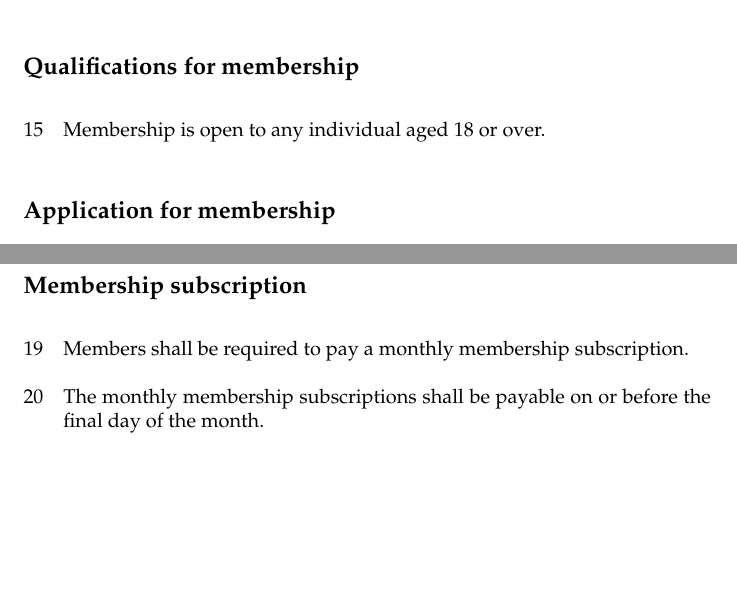
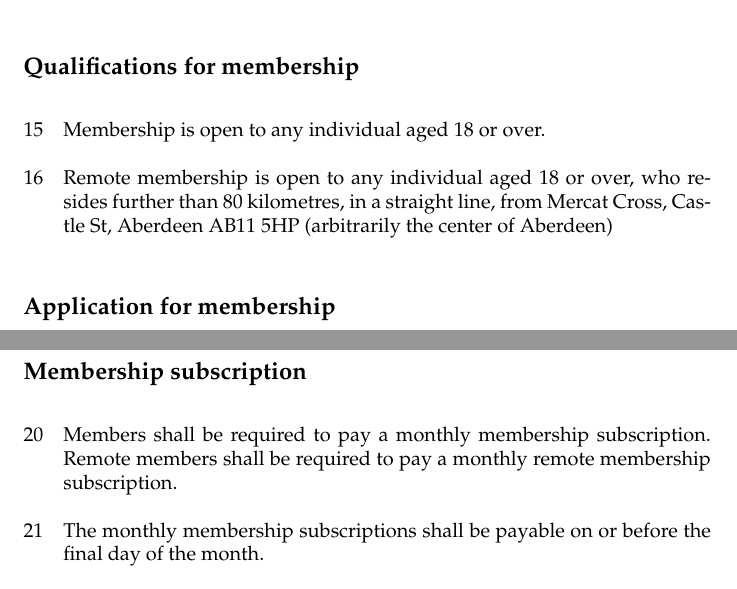
Before and after one commit to hackerdeen/articles, a LaTeX document (hacklab_articles.tex): two parts of page 5 of 19, joined at a grey line, cut so that both start at the same text, the shorter picture padded with empty space. Compiled offline with pdfLaTeX.

Commit message:
remote membership
See  Create a facility for remote membership #7

Changes taken from @Nick0o's ace set of changes in #6

```diff
--- a/hacklab_articles.tex
+++ b/hacklab_articles.tex
@@ -167,6 +168,10 @@ guests.}
 
 \clause{Membership is open to any individual aged 18 or over.}
 
+\clause{Remote membership is open to any individual aged 18 or over, who
+resides further than 80 kilometres, in a straight line, from Mercat Cross,
+Castle St, Aberdeen AB11 5HP (arbitrarily the center of Aberdeen)}
+
 \subsection{Application for membership}
 
 \clause{Any person who wishes to become a member must submit an
@@ -185,7 +190,8 @@ membership.}
 \subsection{Membership subscription}
 
 \clause{Members shall be required to pay a monthly membership
-subscription.}
+subscription. Remote members shall be required to pay a monthly
+remote membership subscription.}
 
 \clause{The monthly membership subscriptions shall be payable on or
 before the final day of the month.}
```
Also changed, not shown: hacklab_articles.tex (8 more changed lines).
